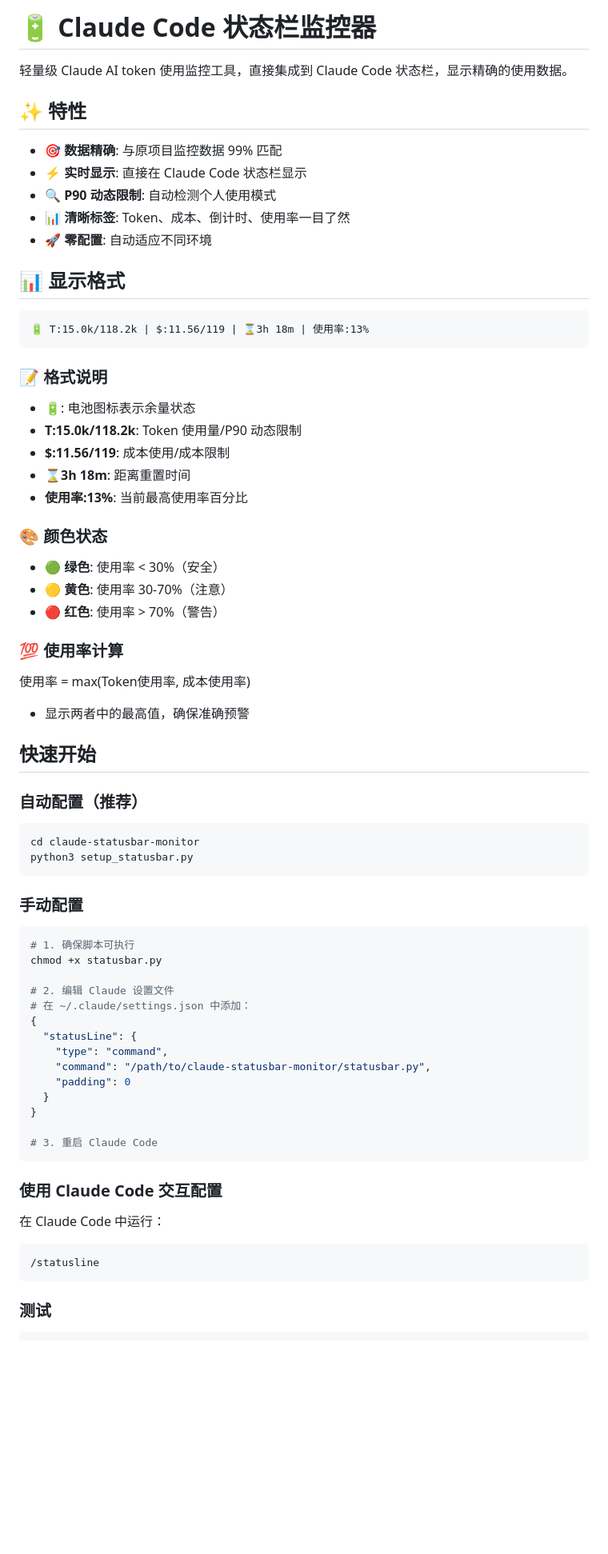
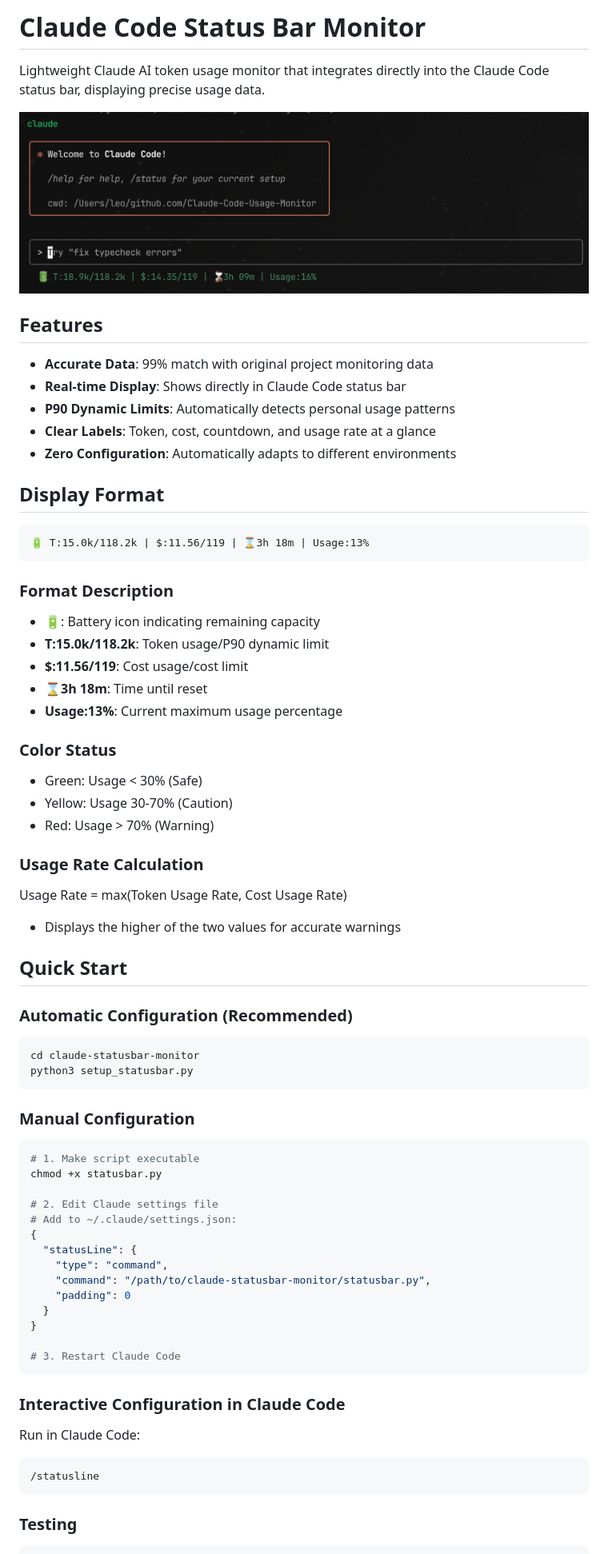
Before and after one commit to leeguooooo/claude-code-usage-bar, a Markdown page: README.md, the part around one of its changes. Shown at 80% size. Drawn GitHub-style; pictures changed too: img.png (added); blank space fills up the shorter version.

Commit message:
docs: update README and add screenshot

````diff
--- a/README.md
+++ b/README.md
@@ -1,57 +1,59 @@
-# 🔋 Claude Code 状态栏监控器
+# Claude Code Status Bar Monitor
 
-轻量级 Claude AI token 使用监控工具，直接集成到 Claude Code 状态栏，显示精确的使用数据。
+Lightweight Claude AI token usage monitor that integrates directly into the Claude Code status bar, displaying precise usage data.
 
-## ✨ 特性
+![img](img.png)
 
-- 🎯 **数据精确**: 与原项目监控数据 99% 匹配
-- ⚡ **实时显示**: 直接在 Claude Code 状态栏显示
-- 🔍 **P90 动态限制**: 自动检测个人使用模式
-- 📊 **清晰标签**: Token、成本、倒计时、使用率一目了然
-- 🚀 **零配置**: 自动适应不同环境
+## Features
 
-## 📊 显示格式
+- **Accurate Data**: 99% match with original project monitoring data
+- **Real-time Display**: Shows directly in Claude Code status bar
+- **P90 Dynamic Limits**: Automatically detects personal usage patterns
+- **Clear Labels**: Token, cost, countdown, and usage rate at a glance
+- **Zero Configuration**: Automatically adapts to different environments
+
+## Display Format
 
 ```
-🔋 T:15.0k/118.2k | $:11.56/119 | ⌛️3h 18m | 使用率:13%
+🔋 T:15.0k/118.2k | $:11.56/119 | ⌛️3h 18m | Usage:13%
 ```
 
-### 📝 格式说明
+### Format Description
 
-- **🔋**: 电池图标表示余量状态
-- **T:15.0k/118.2k**: Token 使用量/P90 动态限制
-- **$:11.56/119**: 成本使用/成本限制
-- **⌛️3h 18m**: 距离重置时间
-- **使用率:13%**: 当前最高使用率百分比
+- **🔋**: Battery icon indicating remaining capacity
+- **T:15.0k/118.2k**: Token usage/P90 dynamic limit
+- **$:11.56/119**: Cost usage/cost limit
+- **⌛️3h 18m**: Time until reset
+- **Usage:13%**: Current maximum usage percentage
 
-### 🎨 颜色状态
+### Color Status
 
-- 🟢 **绿色**: 使用率 < 30%（安全）
-- 🟡 **黄色**: 使用率 30-70%（注意）
-- 🔴 **红色**: 使用率 > 70%（警告）
+- Green: Usage < 30% (Safe)
+- Yellow: Usage 30-70% (Caution)
+- Red: Usage > 70% (Warning)
 
-### 💯 使用率计算
+### Usage Rate Calculation
 
-使用率 = max(Token使用率, 成本使用率)
-- 显示两者中的最高值，确保准确预警
+Usage Rate = max(Token Usage Rate, Cost Usage Rate)
+- Displays the higher of the two values for accurate warnings
 
-## 快速开始
+## Quick Start
 
-### 自动配置（推荐）
+### Automatic Configuration (Recommended)
 
 ```bash
 cd claude-statusbar-monitor
 python3 setup_statusbar.py
 ```
 
-### 手动配置
+### Manual Configuration
 
 ```bash
-# 1. 确保脚本可执行
+# 1. Make script executable
 chmod +x statusbar.py
 
-# 2. 编辑 Claude 设置文件
-# 在 ~/.claude/settings.json 中添加：
+# 2. Edit Claude settings file
+# Add to ~/.claude/settings.json:
 {
   "statusLine": {
     "type": "command",
@@ -60,16 +62,16 @@ chmod +x statusbar.py
   }
 }
 
-# 3. 重启 Claude Code
+# 3. Restart Claude Code
 ```
 
-### 使用 Claude Code 交互配置
+### Interactive Configuration in Claude Code
 
-在 Claude Code 中运行：
+Run in Claude Code:
 ```
 /statusline
 ```
 
-### 测试
+### Testing
 
 ```bash
````
Also changed, not shown: other parts of README.md (+50 -50 lines).
